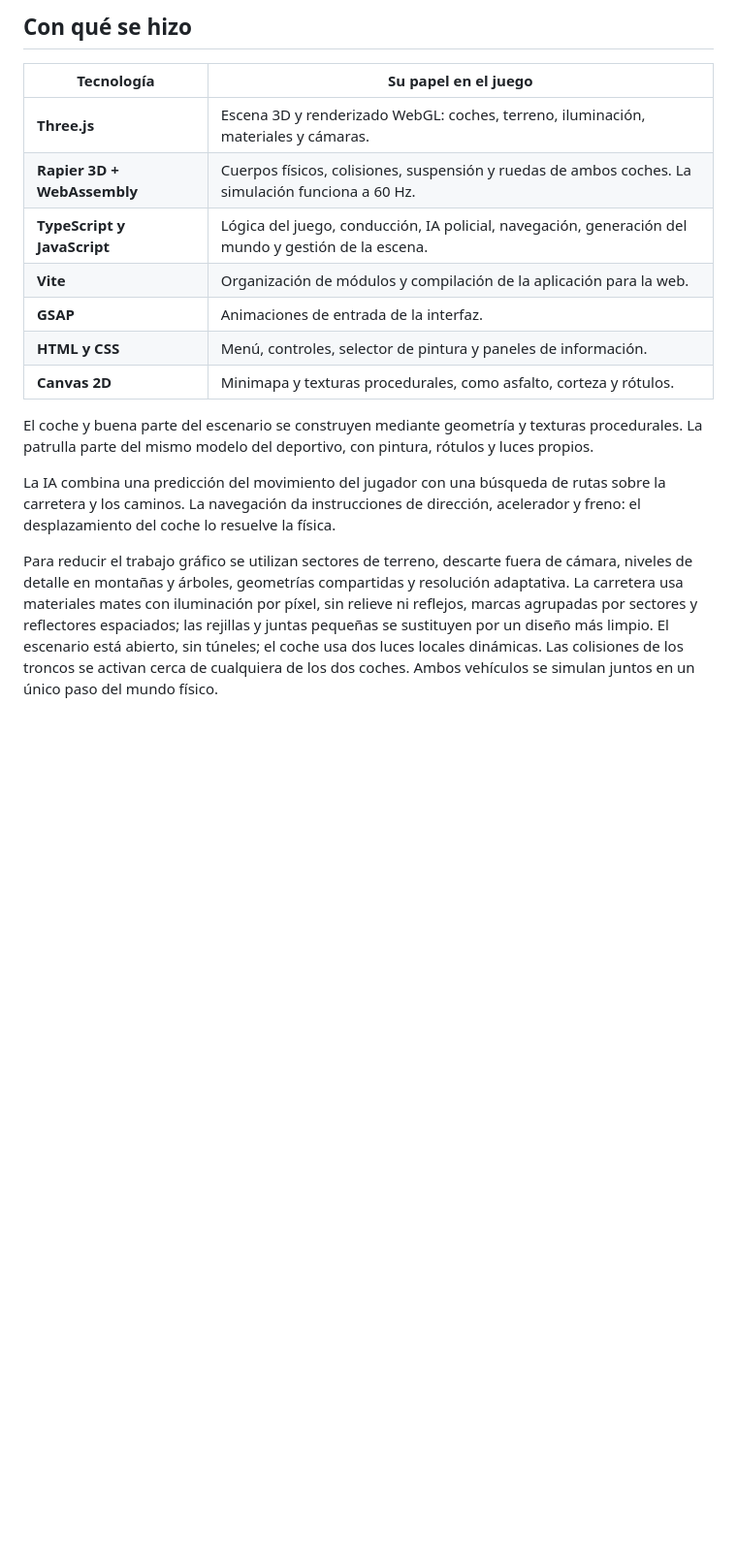
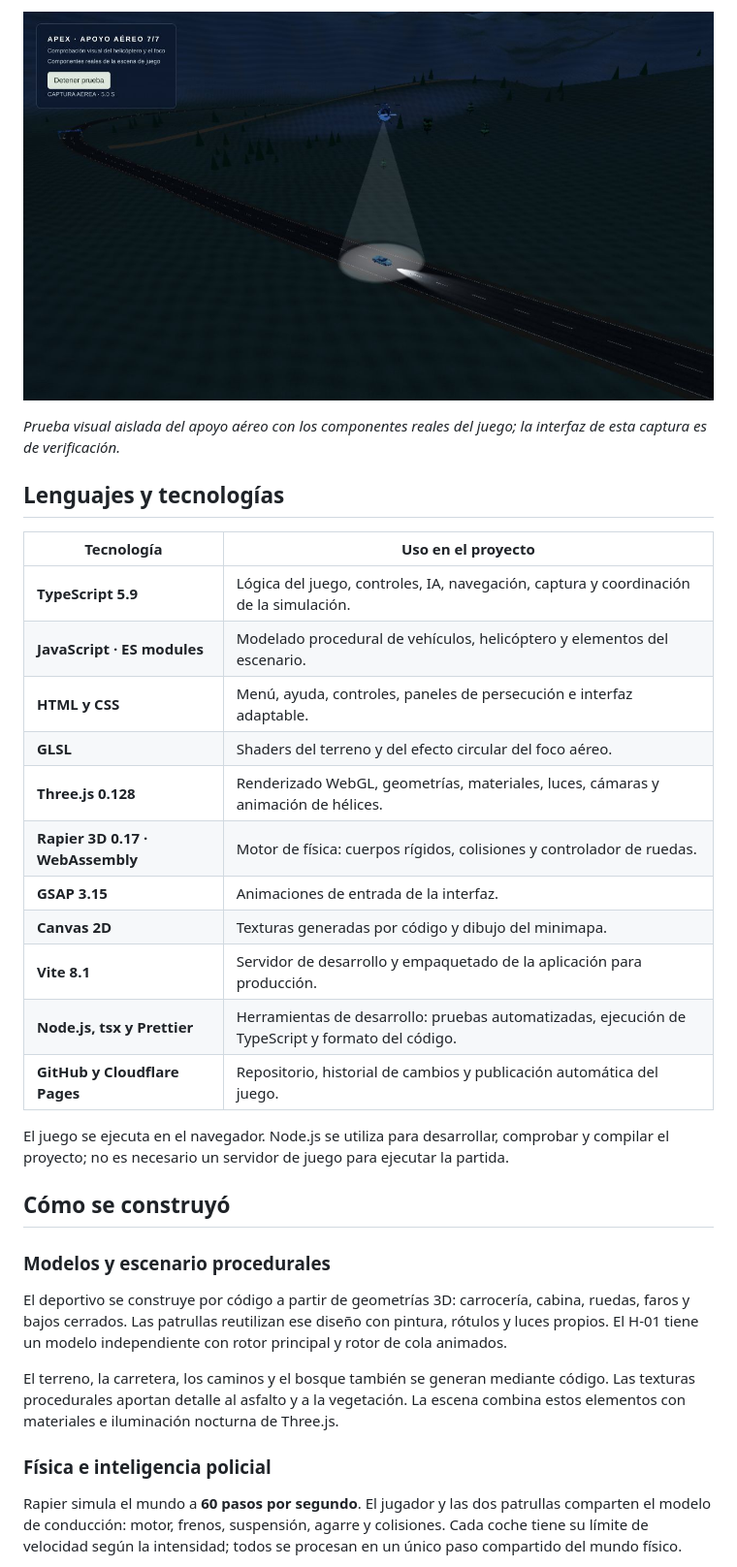
Before and after one commit to miguerg334-afk/videogame, a Markdown page: README.md, the part around one of its changes. Shown at 97% size. Drawn GitHub-style; pictures changed too: docs/images/apoyo-aereo.jpg (added); blank space fills up the shorter version.

```diff
--- a/README.md
+++ b/README.md
@@ -26,18 +38,35 @@ Un juego de conducción 3D para navegador, con carreteras de montaña, exploraci
 
-## Con qué se hizo
+![Helicóptero policial H-01 con su cono de luz y el círculo blanco de captura](docs/images/apoyo-aereo.jpg)
 
-| Tecnología | Su papel en el juego |
-| --- | --- |
-| **Three.js** | Escena 3D y renderizado WebGL: coches, terreno, iluminación, materiales y cámaras. |
-| **Rapier 3D + WebAssembly** | Cuerpos físicos, colisiones, suspensión y ruedas de ambos coches. La simulación funciona a 60 Hz. |
-| **TypeScript y JavaScript** | Lógica del juego, conducción, IA policial, navegación, generación del mundo y gestión de la escena. |
-| **Vite** | Organización de módulos y compilación de la aplicación para la web. |
-| **GSAP** | Animaciones de entrada de la interfaz. |
-| **HTML y CSS** | Menú, controles, selector de pintura y paneles de información. |
-| **Canvas 2D** | Minimapa y texturas procedurales, como asfalto, corteza y rótulos. |
+_Prueba visual aislada del apoyo aéreo con los componentes reales del juego; la interfaz de esta captura es de verificación._
 
-El coche y buena parte del escenario se construyen mediante geometría y texturas procedurales. La patrulla parte del mismo modelo del deportivo, con pintura, rótulos y luces propios.
+## Lenguajes y tecnologías
 
-La IA combina una predicción del movimiento del jugador con una búsqueda de rutas sobre la carretera y los caminos. La navegación da instrucciones de dirección, acelerador y freno: el desplazamiento del coche lo resuelve la física.
+| Tecnología                       | Uso en el proyecto                                                                               |
+| -------------------------------- | ------------------------------------------------------------------------------------------------ |
+| **TypeScript 5.9**               | Lógica del juego, controles, IA, navegación, captura y coordinación de la simulación.            |
+| **JavaScript · ES modules**      | Modelado procedural de vehículos, helicóptero y elementos del escenario.                         |
+| **HTML y CSS**                   | Menú, ayuda, controles, paneles de persecución e interfaz adaptable.                             |
+| **GLSL**                         | Shaders del terreno y del efecto circular del foco aéreo.                                        |
+| **Three.js 0.128**               | Renderizado WebGL, geometrías, materiales, luces, cámaras y animación de hélices.                |
+| **Rapier 3D 0.17 · WebAssembly** | Motor de física: cuerpos rígidos, colisiones y controlador de ruedas.                            |
+| **GSAP 3.15**                    | Animaciones de entrada de la interfaz.                                                           |
+| **Canvas 2D**                    | Texturas generadas por código y dibujo del minimapa.                                             |
+| **Vite 8.1**                     | Servidor de desarrollo y empaquetado de la aplicación para producción.                           |
+| **Node.js, tsx y Prettier**      | Herramientas de desarrollo: pruebas automatizadas, ejecución de TypeScript y formato del código. |
+| **GitHub y Cloudflare Pages**    | Repositorio, historial de cambios y publicación automática del juego.                            |
 
-Para reducir el trabajo gráfico se utilizan sectores de terreno, descarte fuera de cámara, niveles de detalle en montañas y árboles, geometrías compartidas y resolución adaptativa. La carretera usa materiales mates con iluminación por píxel, sin relieve ni reflejos, marcas agrupadas por sectores y reflectores espaciados; las rejillas y juntas pequeñas se sustituyen por un diseño más limpio. El escenario está abierto, sin túneles; el coche usa dos luces locales dinámicas. Las colisiones de los troncos se activan cerca de cualquiera de los dos coches. Ambos vehículos se simulan juntos en un único paso del mundo físico.
+El juego se ejecuta en el navegador. Node.js se utiliza para desarrollar, comprobar y compilar el proyecto; no es necesario un servidor de juego para ejecutar la partida.
+
+## Cómo se construyó
+
+### Modelos y escenario procedurales
+
+El deportivo se construye por código a partir de geometrías 3D: carrocería, cabina, ruedas, faros y bajos cerrados. Las patrullas reutilizan ese diseño con pintura, rótulos y luces propios. El H-01 tiene un modelo independiente con rotor principal y rotor de cola animados.
+
+El terreno, la carretera, los caminos y el bosque también se generan mediante código. Las texturas procedurales aportan detalle al asfalto y a la vegetación. La escena combina estos elementos con materiales e iluminación nocturna de Three.js.
+
+### Física e inteligencia policial
+
+Rapier simula el mundo a **60 pasos por segundo**. El jugador y las dos patrullas comparten el modelo de conducción: motor, frenos, suspensión, agarre y colisiones. Cada coche tiene su límite de velocidad según la intensidad; todos se procesan en un único paso compartido del mundo físico.
+
```
Also changed, not shown: other parts of README.md (+69 -27 lines), docs/images/sierra-nocturna.jpg (added), 2 other files.
